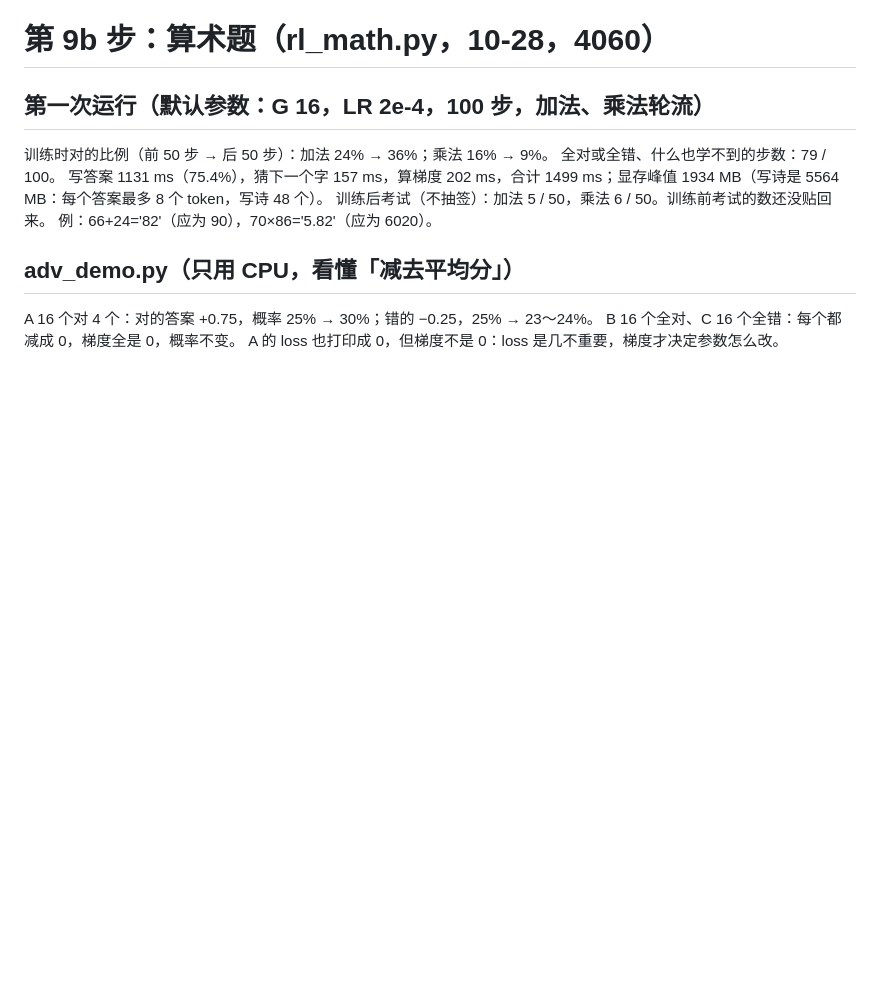
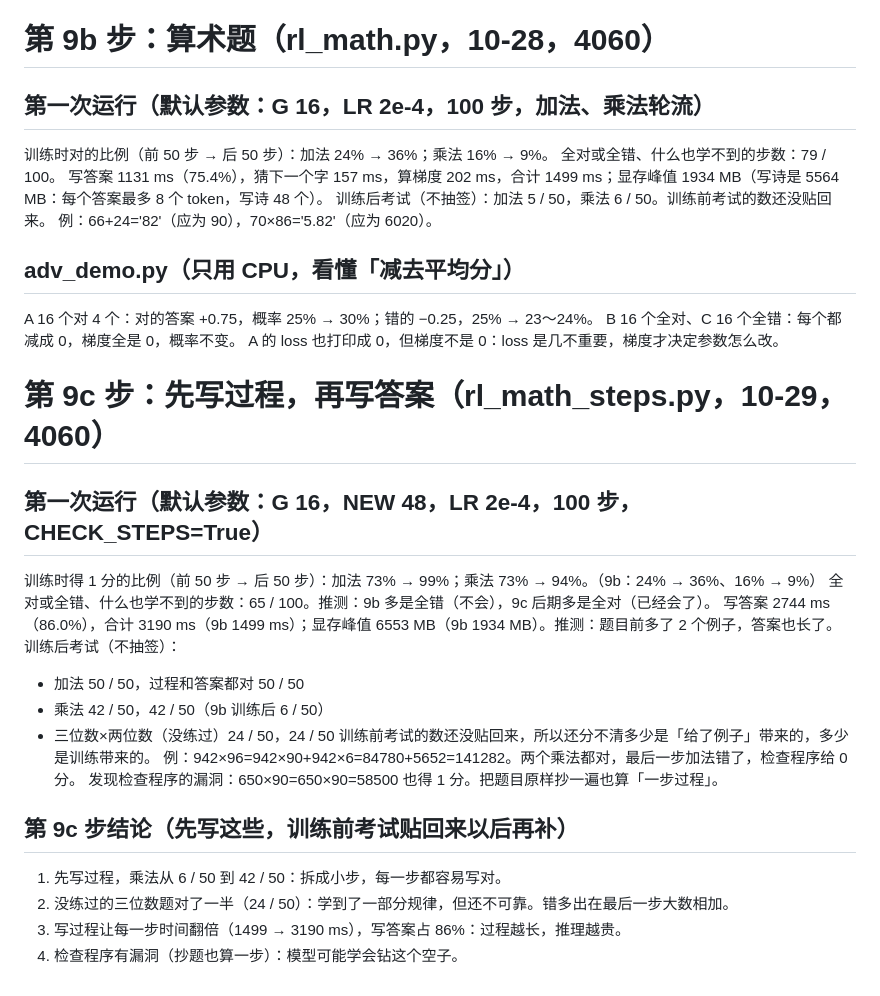
Before and after one commit to mgcpngn/ai-infra-journey, a Markdown page: stage0/09-rl/results.md, the part around the change. GitHub-like rendering; blank space fills up the shorter version.

```diff
--- a/stage0/09-rl/results.md
+++ b/stage0/09-rl/results.md
@@ -73,3 +73,23 @@
 A 16 个对 4 个：对的答案 +0.75，概率 25% → 30%；错的 −0.25，25% → 23～24%。
 B 16 个全对、C 16 个全错：每个都减成 0，梯度全是 0，概率不变。
 A 的 loss 也打印成 0，但梯度不是 0：loss 是几不重要，梯度才决定参数怎么改。
+
+# 第 9c 步：先写过程，再写答案（rl_math_steps.py，10-29，4060）
+
+## 第一次运行（默认参数：G 16，NEW 48，LR 2e-4，100 步，CHECK_STEPS=True）
+训练时得 1 分的比例（前 50 步 → 后 50 步）：加法 73% → 99%；乘法 73% → 94%。（9b：24% → 36%、16% → 9%）
+全对或全错、什么也学不到的步数：65 / 100。推测：9b 多是全错（不会），9c 后期多是全对（已经会了）。
+写答案 2744 ms（86.0%），合计 3190 ms（9b 1499 ms）；显存峰值 6553 MB（9b 1934 MB）。推测：题目前多了 2 个例子，答案也长了。
+训练后考试（不抽签）：
+- 加法 50 / 50，过程和答案都对 50 / 50
+- 乘法 42 / 50，42 / 50（9b 训练后 6 / 50）
+- 三位数×两位数（没练过）24 / 50，24 / 50
+训练前考试的数还没贴回来，所以还分不清多少是「给了例子」带来的，多少是训练带来的。
+例：942×96=942×90+942×6=84780+5652=141282。两个乘法都对，最后一步加法错了，检查程序给 0 分。
+发现检查程序的漏洞：650×90=650×90=58500 也得 1 分。把题目原样抄一遍也算「一步过程」。
+
+## 第 9c 步结论（先写这些，训练前考试贴回来以后再补）
+1. 先写过程，乘法从 6 / 50 到 42 / 50：拆成小步，每一步都容易写对。
+2. 没练过的三位数题对了一半（24 / 50）：学到了一部分规律，但还不可靠。错多出在最后一步大数相加。
+3. 写过程让每一步时间翻倍（1499 → 3190 ms），写答案占 86%：过程越长，推理越贵。
+4. 检查程序有漏洞（抄题也算一步）：模型可能学会钻这个空子。
```
Also changed, not shown: README.md (+2 -2 lines), ledger.md (+1 -0 lines).
